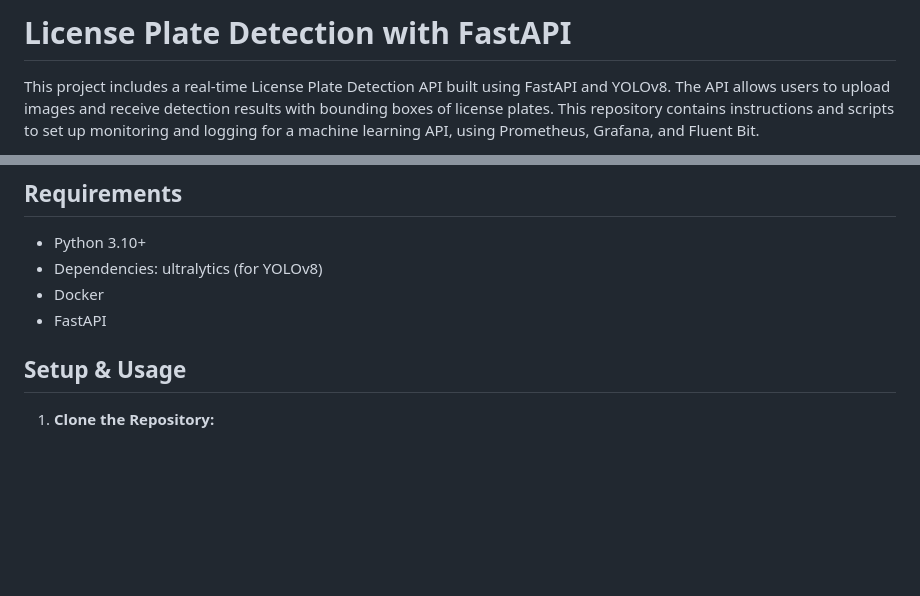
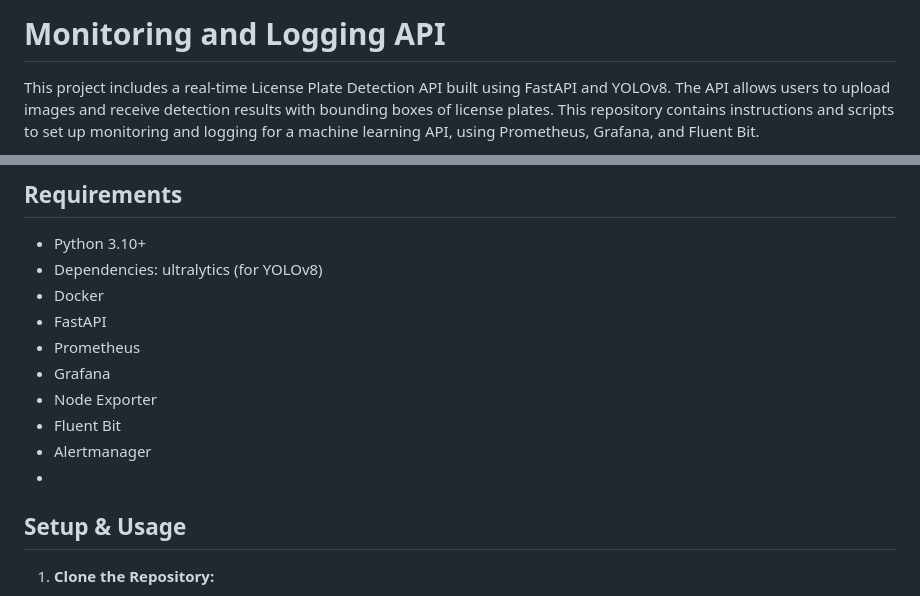
Before and after one commit to HuynhToan2004/monitoring-and-logging-system, a Markdown page: Readme.md, 2 parts joined by grey strips. Rendered like a GitHub page; blank space fills up the shorter version.

```diff
--- a/Readme.md
+++ b/Readme.md
@@ -1,4 +1,4 @@
-# License Plate Detection with FastAPI
+# Monitoring and Logging API
 
 This project includes a real-time License Plate Detection API built using FastAPI and YOLOv8. The API allows users to upload images and receive detection results with bounding boxes of license plates.
 This repository contains instructions and scripts to set up monitoring and logging for a machine learning API, using Prometheus, Grafana, and Fluent Bit.
@@ -24,6 +24,12 @@ This project is a part of MLOps cource (CS317.P22), with members:
 - Dependencies: ultralytics (for YOLOv8)
 - Docker
 - FastAPI
+- Prometheus
+- Grafana
+- Node Exporter
+- Fluent Bit
+- Alertmanager
+-
 ## Setup & Usage
 
 1.  **Clone the Repository:**
```
